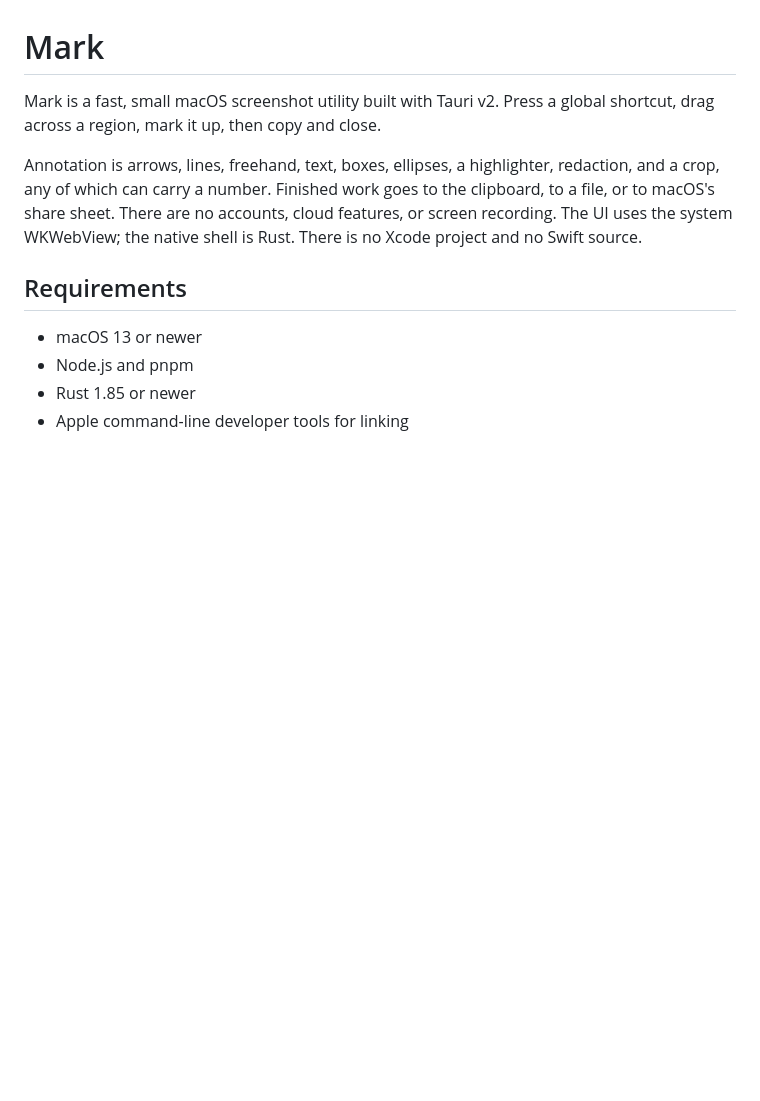
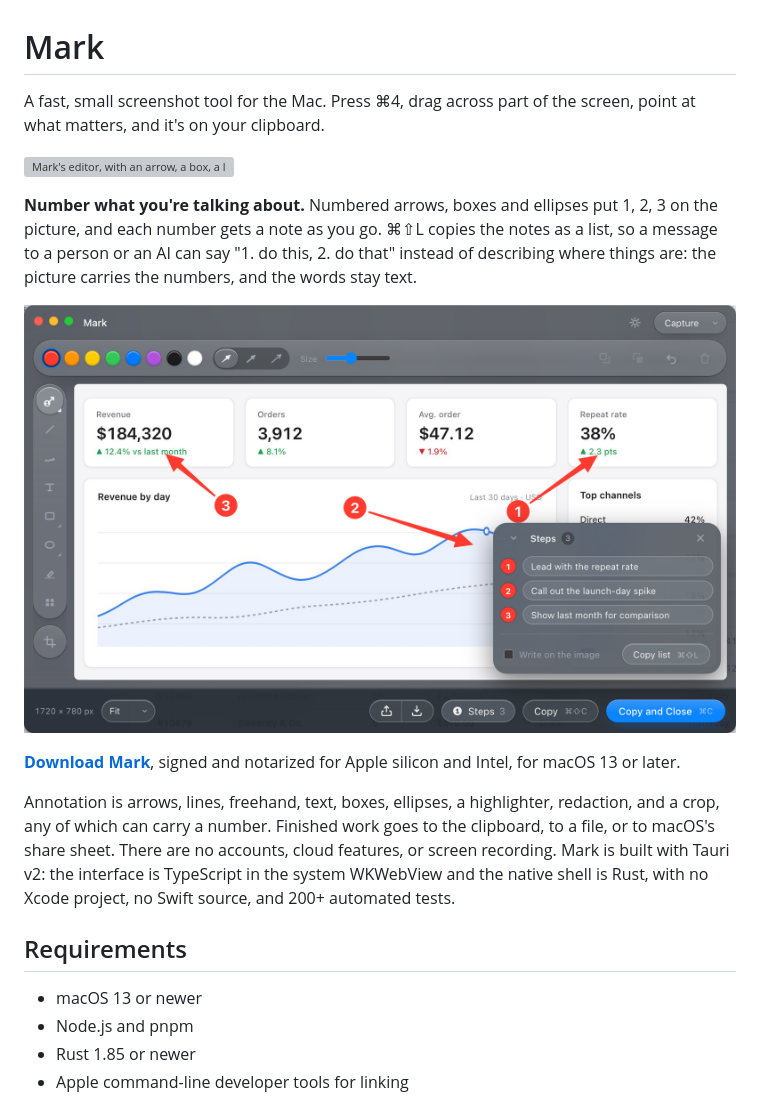
Before and after one commit to tmass1/Mark, a Markdown page: README.md, the part around the change. Drawn GitHub-style; pictures changed too: docs/numbered-steps.png (added); blank space fills up the shorter version; grey boxes are pictures that could not be loaded.

Commit message:
The README says what Mark is before how to build it
It opened on build requirements, which is the right second thing and the
wrong first one for someone meeting Mark on GitHub. Now it says what Mark
does, shows the editor, tells the numbered-steps idea with a picture of it,
and points at the notarized download on the Releases page -- then carries
on with everything it said before.

The steps picture is the real editor, drawn the way the site's pictures
are: three numbered arrows at a dashboard and the panel saying what each
one is for.

Co-Authored-By: Claude Opus 5.5 <noreply@anthropic.com>

```diff
--- a/README.md
+++ b/README.md
@@ -1,13 +1,27 @@
 # Mark
 
-Mark is a fast, small macOS screenshot utility built with Tauri v2. Press a
-global shortcut, drag across a region, mark it up, then copy and close.
+A fast, small screenshot tool for the Mac. Press ⌘4, drag across part of the
+screen, point at what matters, and it's on your clipboard.
+
+![Mark's editor, with an arrow, a box, a label and a redaction on a screenshot of a dashboard](public/site/hero.png)
+
+**Number what you're talking about.** Numbered arrows, boxes and ellipses put
+1, 2, 3 on the picture, and each number gets a note as you go. ⌘⇧L copies the
+notes as a list, so a message to a person or an AI can say "1. do this, 2. do
+that" instead of describing where things are: the picture carries the numbers,
+and the words stay text.
+
+![Three numbered steps pointing at a dashboard, with the Steps panel listing what each one is for](docs/numbered-steps.png)
+
+**[Download Mark](https://github.com/tmass1/Mark/releases/latest)**, signed and
+notarized for Apple silicon and Intel, for macOS 13 or later.
 
 Annotation is arrows, lines, freehand, text, boxes, ellipses, a highlighter,
-redaction, and a crop, any of which can carry a number. Finished work goes to the clipboard, to a file, or to macOS's share
-sheet. There are no accounts, cloud features, or screen recording. The UI uses
-the system WKWebView; the native shell is Rust. There is no Xcode project and
-no Swift source.
+redaction, and a crop, any of which can carry a number. Finished work goes to
+the clipboard, to a file, or to macOS's share sheet. There are no accounts,
+cloud features, or screen recording. Mark is built with Tauri v2: the interface
+is TypeScript in the system WKWebView and the native shell is Rust, with no
+Xcode project, no Swift source, and 200+ automated tests.
 
 ## Requirements
 
```
